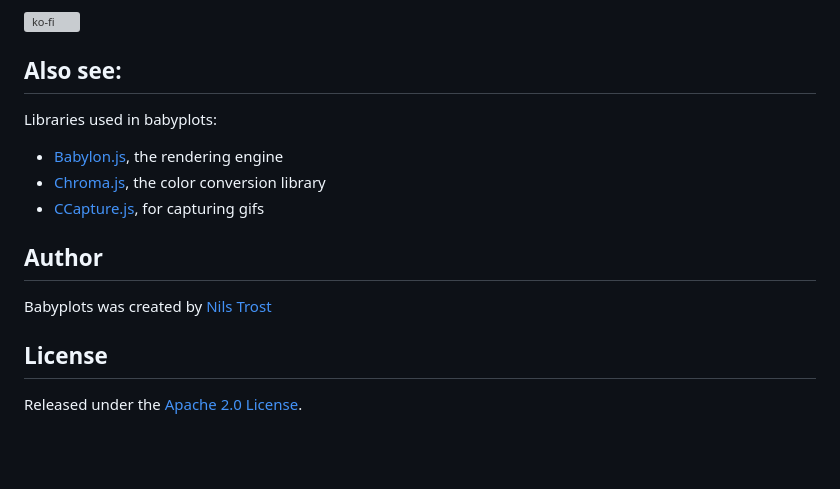
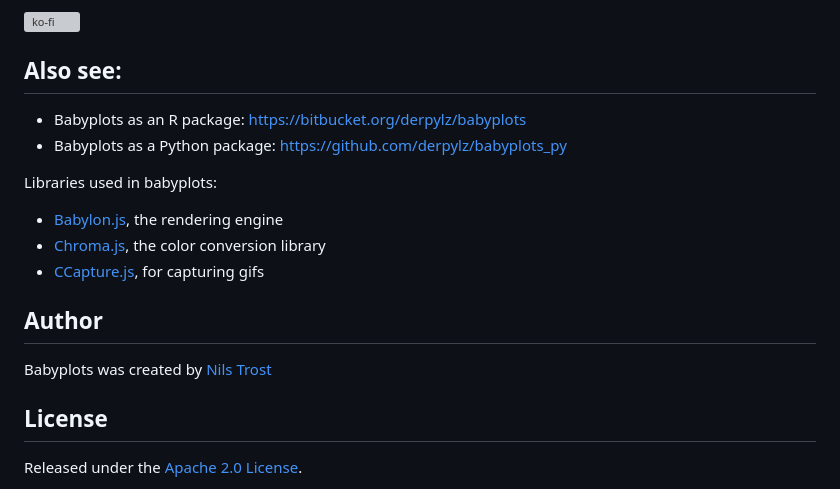
Before and after one commit to derpylz/babyplots, a Markdown page: README.md, the part around one of its changes. Drawn GitHub-style; blank space fills up the shorter version; grey boxes are pictures that could not be loaded.

Commit message:
Update "See also"-links in readme.

```diff
--- a/README.md
+++ b/README.md
@@ -91,6 +91,9 @@ Using babyplots will always be free for everybody. But if you really like it and
 
 ## Also see:
 
+* Babyplots as an R package: https://bitbucket.org/derpylz/babyplots
+* Babyplots as a Python package: https://github.com/derpylz/babyplots_py
+
 Libraries used in babyplots:
 
 * [Babylon.js](https://www.babylonjs.com/), the rendering engine
```
Also changed, not shown: other parts of README.md (+1 -1 lines).
